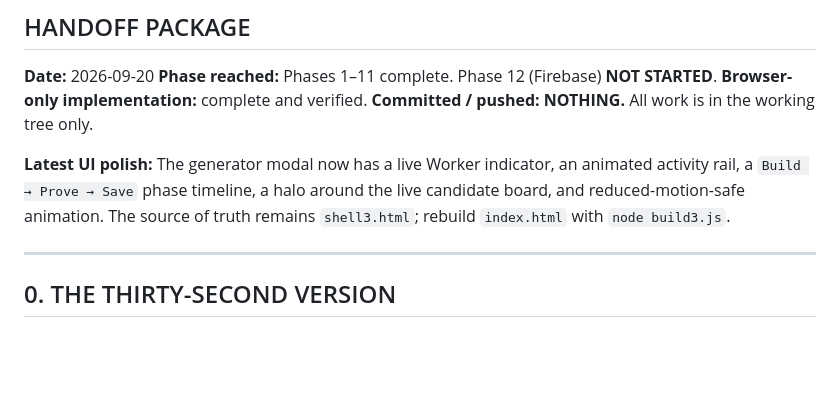
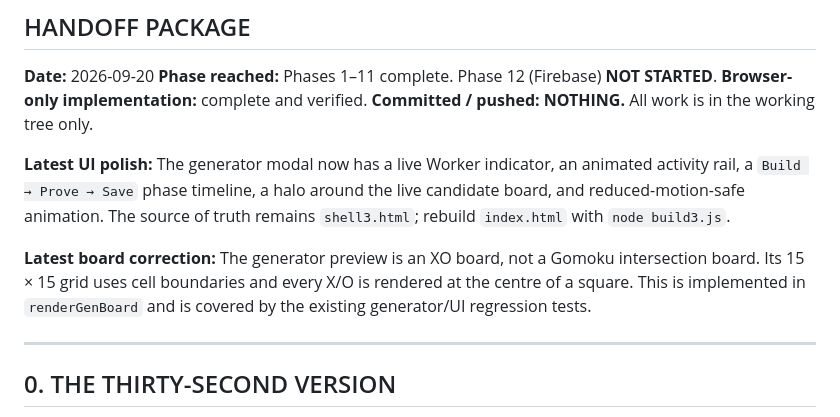
Before and after one commit to TLongzuize/xo5-game, a Markdown page: HANDOFF_PUZZLE_GENERATOR.md, the part around the change. Drawn GitHub-style; blank space fills up the shorter version.

Commit message:
docs: record XO puzzle preview correction

```diff
--- a/HANDOFF_PUZZLE_GENERATOR.md
+++ b/HANDOFF_PUZZLE_GENERATOR.md
@@ -10,6 +10,11 @@
 animated activity rail, a `Build → Prove → Save` phase timeline, a halo around
 the live candidate board, and reduced-motion-safe animation. The source of
 truth remains `shell3.html`; rebuild `index.html` with `node build3.js`.
+
+**Latest board correction:** The generator preview is an XO board, not a
+Gomoku intersection board. Its 15 × 15 grid uses cell boundaries and every X/O
+is rendered at the centre of a square. This is implemented in `renderGenBoard`
+and is covered by the existing generator/UI regression tests.
 
 ---
 
```
